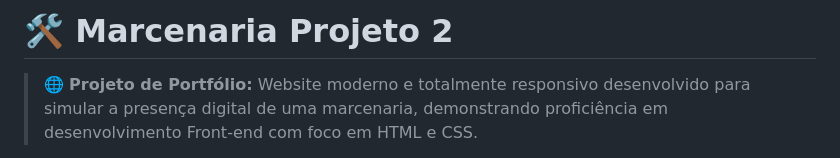
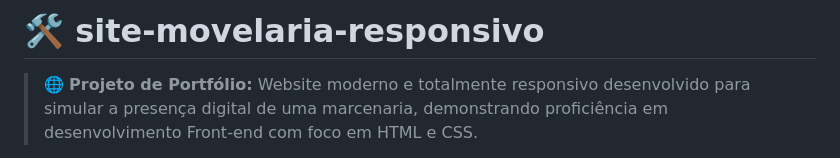
Before and after one commit to ThiagoSilvaAmorim/Marcenaria-projeto-2, a Markdown page: README.md, the part around the change. GitHub-like rendering.

Commit message:
Change project name to site-movelaria-responsivo
Updated project title and description in README.

```diff
--- a/README.md
+++ b/README.md
@@ -1,4 +1,4 @@
-# 🛠️ Marcenaria Projeto 2
+# 🛠️ site-movelaria-responsivo
 
 > 🌐 **Projeto de Portfólio:** Website moderno e totalmente responsivo desenvolvido para simular a presença digital de uma marcenaria, demonstrando proficiência em desenvolvimento Front-end com foco em HTML e CSS.
 
```
